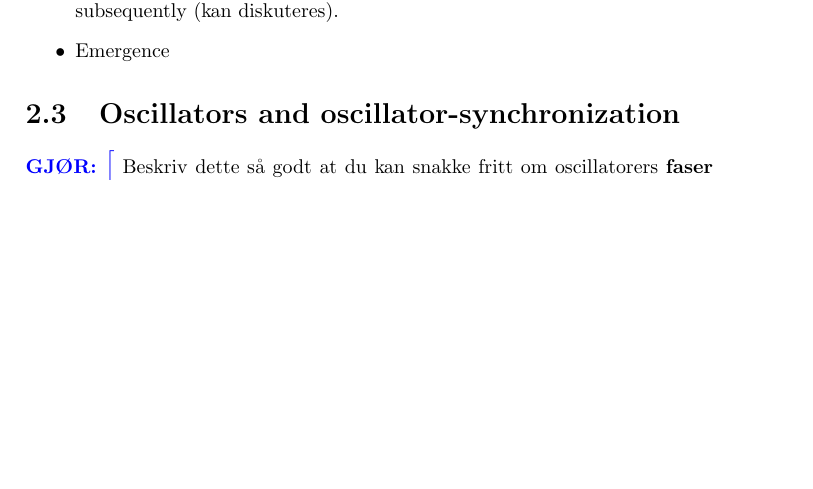
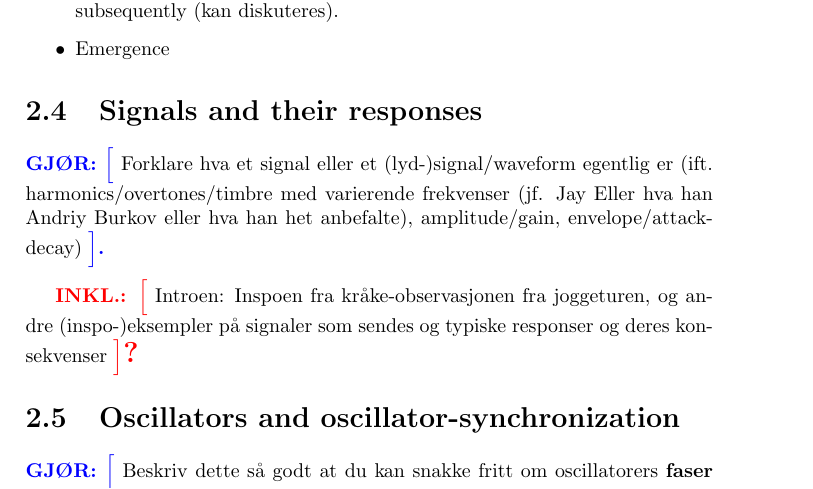
Before and after one commit to theRealSherapat/CompSA, a LaTeX thesis (Thesis/master.tex, which reads Thesis/Assets/Chapters/background.tex): part of page 14 of 40, cut so that both start at the same text, the shorter picture padded with empty space. Compiled offline with pdfLaTeX.

Commit message:
Added something in Background about signals in general (so that talking about signals and their properties will make sense to everyone later when I'm talking about signals).

```diff
--- a/Thesis/Assets/Chapters/background.tex
+++ b/Thesis/Assets/Chapters/background.tex
@@ -32,10 +31,16 @@ This phenomenon has inspired scientists like Mirollo \& Strogatz \cite{mirollo_s
 
-	\begin{itemize}
-		\item Stigmergy: meaning indirect communication and co-ordination by leaving traces of oneself in ones environment for others to observe or detect subsequently (kan diskuteres).
-		\item Emergence
-	\end{itemize}
+\section{Multi-agent systems concepts}
+\begin{itemize}
+	\item Stigmergy: meaning indirect communication and co-ordination by leaving traces of oneself in ones environment for others to observe or detect subsequently (kan diskuteres).
+	\item Emergence
+\end{itemize}
 
 
+
+\section{Signals and their responses}
+\gjor{Forklare hva et signal eller et (lyd-)signal/waveform egentlig er (ift. harmonics/overtones/timbre med varierende frekvenser (jf. Jay Eller hva han Andriy Burkov eller hva han het anbefalte), amplitude/gain, envelope/attack-decay)}
+
+\inkl{Introen: Inspoen fra kråke-observasjonen fra joggeturen, og andre (inspo-)eksempler på signaler som sendes og typiske responser og deres konsekvenser}
 
 
 
```
Also changed, not shown: Thesis/master.pdf, Thesis/Assets/Chapters/background.tex (1 more changed lines), 1 other file.
